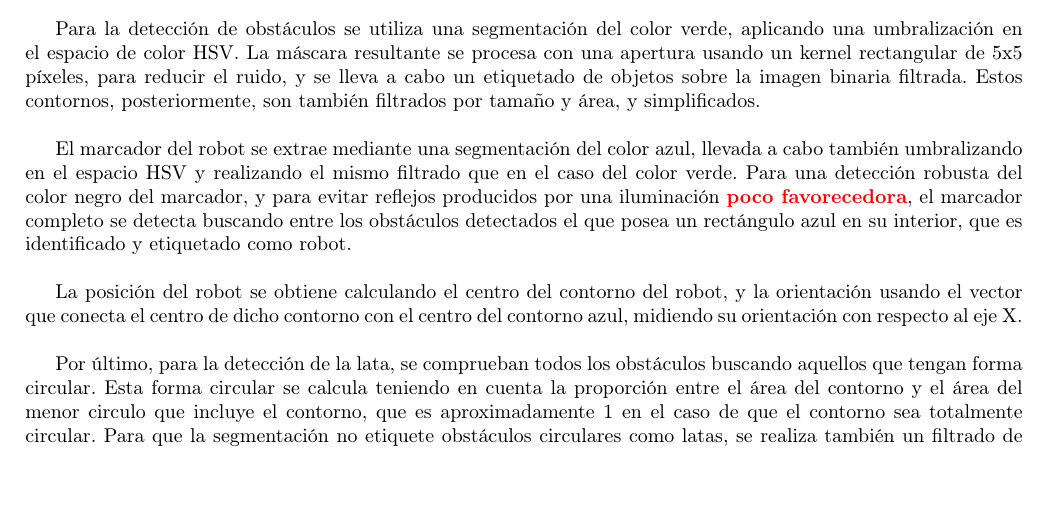
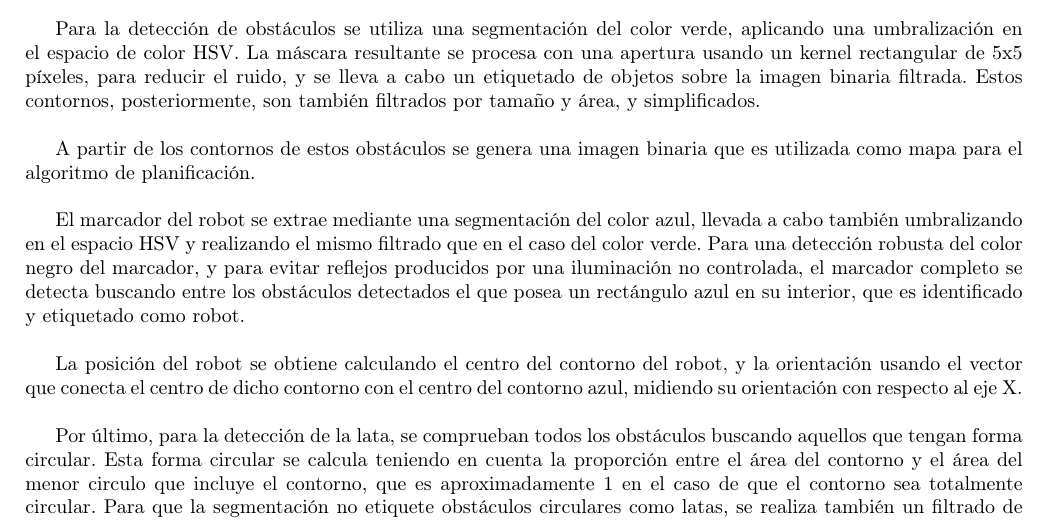
Before and after one commit to JavierIH/beerbot, a LaTeX document (doc/root.tex, which reads doc/procesamiento.tex): part of page 6 of 8, cut so that both start at the same text, the shorter picture padded with empty space. Compiled offline with pdfLaTeX.

Commit message:
More on image processing and calibration

```diff
--- a/doc/procesamiento.tex
+++ b/doc/procesamiento.tex
@@ -37,7 +37,9 @@ El entorno es captado a través de una cámara cenital, fijada a una estructura
 
 Para la detección de obstáculos se utiliza una segmentación del color verde, aplicando una umbralización en el espacio de color HSV. La máscara resultante se procesa con una apertura usando un kernel rectangular de 5x5 píxeles, para reducir el ruido, y se lleva a cabo un etiquetado de objetos sobre la imagen binaria filtrada. Estos contornos, posteriormente, son también filtrados por tamaño y área, y simplificados.\\
 
-El marcador del robot se extrae mediante una segmentación del color azul, llevada a cabo también umbralizando en el espacio HSV y realizando el mismo filtrado que en el caso del color verde. Para una detección robusta del color negro del marcador, y para evitar reflejos producidos por una iluminación \comment{poco favorecedora}, el marcador completo se detecta buscando entre los obstáculos detectados el que posea un rectángulo azul en su interior, que es identificado y etiquetado como robot.\\
+A partir de los contornos de estos obstáculos se genera una imagen binaria que es utilizada como mapa para el algoritmo de planificación.\\
+
+El marcador del robot se extrae mediante una segmentación del color azul, llevada a cabo también umbralizando en el espacio HSV y realizando el mismo filtrado que en el caso del color verde. Para una detección robusta del color negro del marcador, y para evitar reflejos producidos por una iluminación no controlada, el marcador completo se detecta buscando entre los obstáculos detectados el que posea un rectángulo azul en su interior, que es identificado y etiquetado como robot.\\
 
 La posición del robot se obtiene calculando el centro del contorno del robot, y la orientación usando el vector que conecta el centro de dicho contorno con el centro del contorno azul, midiendo su orientación con respecto al eje X.\\
 
```
Also changed, not shown: doc/procesamiento.tex (2 more changed lines).
